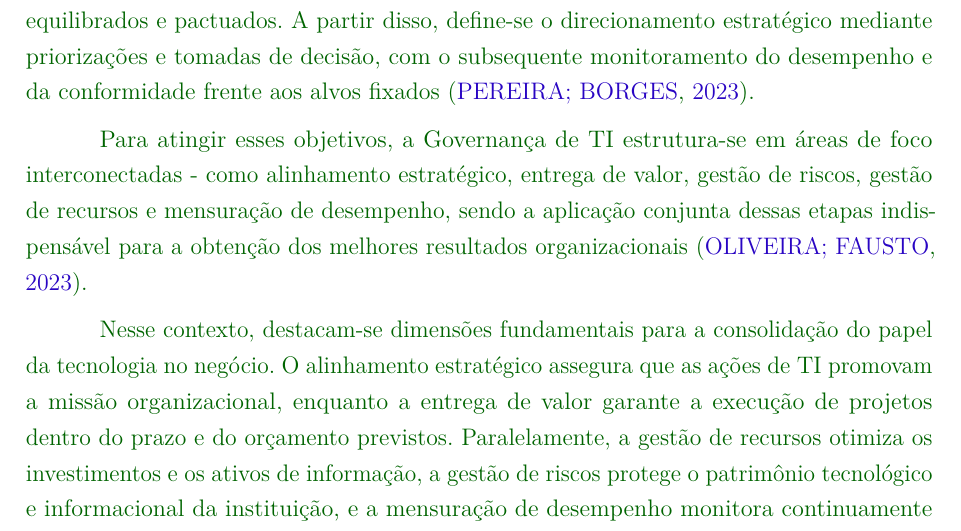
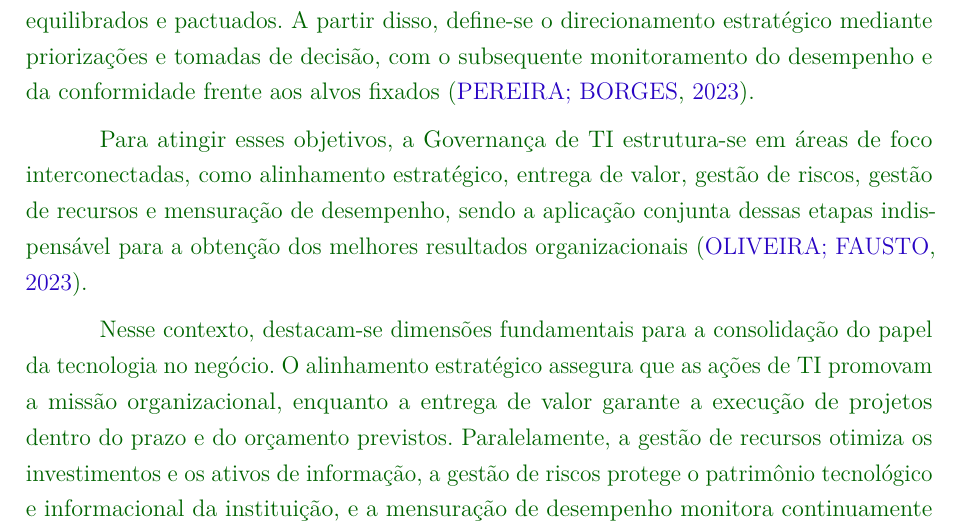
Before and after one commit to johnhelder-br/unitins-tcc, a LaTeX thesis (projeto.tex, which reads principal/b_referencial/governanca_tecnologia.tex): part of page 2 of 9, cut so that both start at the same text. Compiled offline with pdfLaTeX.

Commit message:
correção

```diff
--- a/principal/b_referencial/governanca_tecnologia.tex
+++ b/principal/b_referencial/governanca_tecnologia.tex
@@ -58,7 +58,7 @@ decisão, com o subsequente monitoramento do desempenho e da conformidade frente
 }
 
 \revisar{
-Para atingir esses objetivos, a Governança de TI estrutura-se em áreas de foco interconectadas -
+Para atingir esses objetivos, a Governança de TI estrutura-se em áreas de foco interconectadas,
 como alinhamento estratégico, entrega de valor, gestão de riscos, gestão de recursos e mensuração de
 desempenho, sendo a aplicação conjunta dessas etapas indispensável para a obtenção dos melhores
 resultados organizacionais \cite{rondonia_2023}.
```
